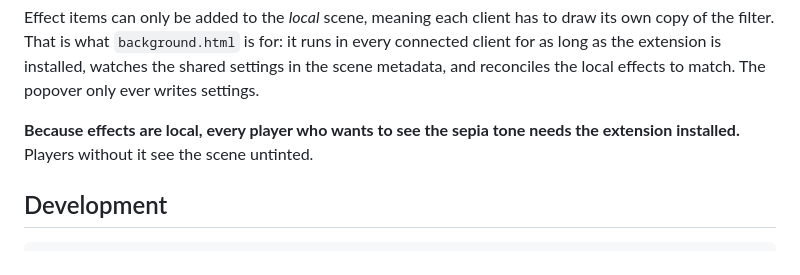
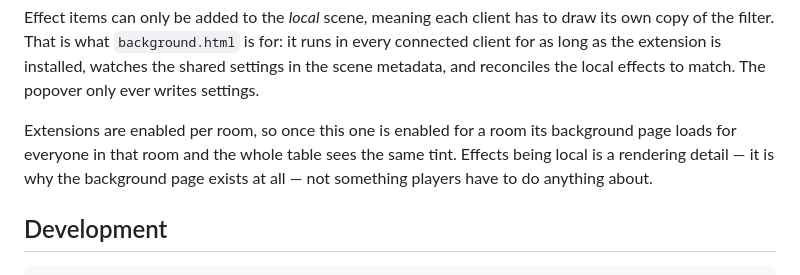
Before and after one commit to Gizmo73/owlnear-sepia, a Markdown page: README.md, the part around the change. Rendered like a GitHub page.

Commit message:
Correct how the filter reaches other players
Extensions are enabled per room, so the background page loads for
everyone in the room automatically. Effect items being local to each
client is a rendering detail behind that, not something players need to
act on; the README previously claimed each player had to install the
extension themselves.

Co-Authored-By: Claude Opus 5 <noreply@anthropic.com>
Claude-Session: https://claude.ai/code/session_014NGhJtnLkvWoPMBwAYSKDw

```diff
--- a/README.md
+++ b/README.md
@@ -57,8 +57,10 @@ in every connected client for as long as the extension is installed, watches
 the shared settings in the scene metadata, and reconciles the local effects to
 match. The popover only ever writes settings.
 
-**Because effects are local, every player who wants to see the sepia tone needs
-the extension installed.** Players without it see the scene untinted.
+Extensions are enabled per room, so once this one is enabled for a room its
+background page loads for everyone in that room and the whole table sees the
+same tint. Effects being local is a rendering detail — it is why the background
+page exists at all — not something players have to do anything about.
 
 ## Development
 
```
